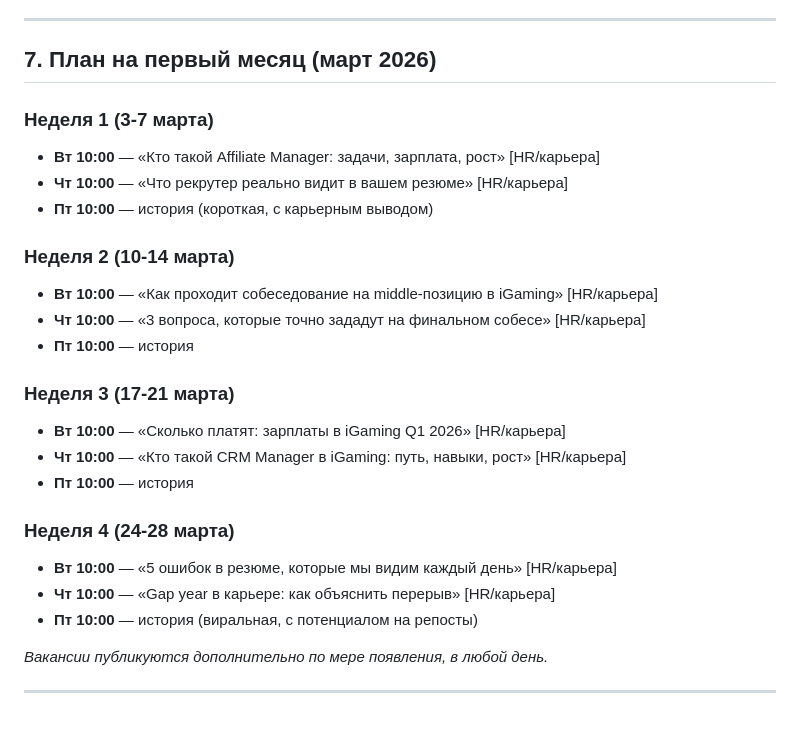
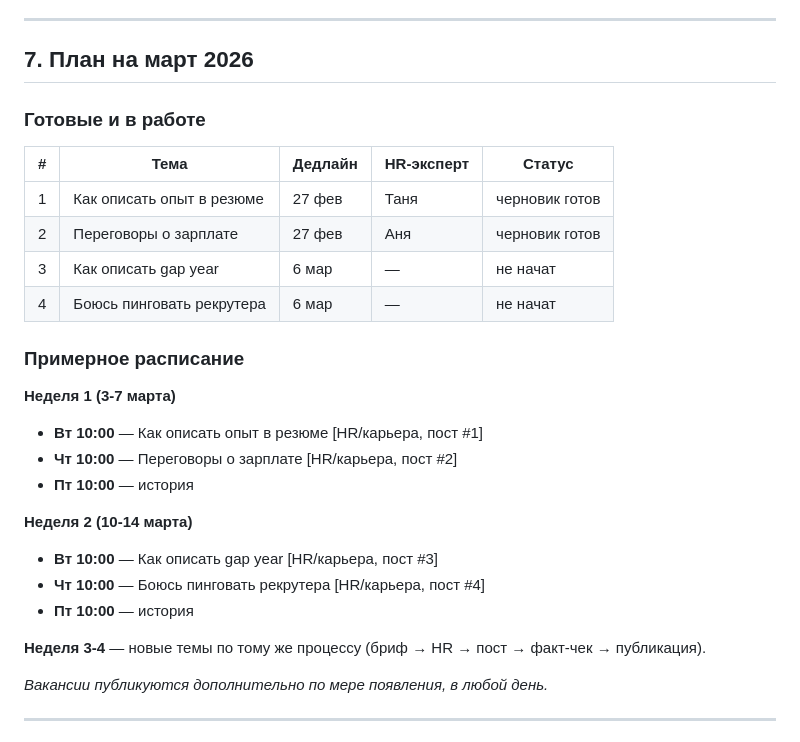
Before and after one commit to Elenavsemogu/most-analytics, a Markdown page: marketing-strategy.md, the part around the change. Drawn GitHub-style.

Commit message:
fix content plan: use actual planned topics from playbook
Made-with: Cursor

```diff
--- a/marketing-strategy.md
+++ b/marketing-strategy.md
@@ -157,27 +157,30 @@
 
 ---
 
-## 7. План на первый месяц (март 2026)
+## 7. План на март 2026
 
-### Неделя 1 (3-7 марта)
-- **Вт 10:00** — «Кто такой Affiliate Manager: задачи, зарплата, рост» [HR/карьера]
-- **Чт 10:00** — «Что рекрутер реально видит в вашем резюме» [HR/карьера]
-- **Пт 10:00** — история (короткая, с карьерным выводом)
+### Готовые и в работе
 
-### Неделя 2 (10-14 марта)
-- **Вт 10:00** — «Как проходит собеседование на middle-позицию в iGaming» [HR/карьера]
-- **Чт 10:00** — «3 вопроса, которые точно зададут на финальном собесе» [HR/карьера]
+| # | Тема | Дедлайн | HR-эксперт | Статус |
+|---|------|---------|------------|--------|
+| 1 | Как описать опыт в резюме | 27 фев | Таня | черновик готов |
+| 2 | Переговоры о зарплате | 27 фев | Аня | черновик готов |
+| 3 | Как описать gap year | 6 мар | — | не начат |
+| 4 | Боюсь пинговать рекрутера | 6 мар | — | не начат |
+
+### Примерное расписание
+
+**Неделя 1 (3-7 марта)**
+- **Вт 10:00** — Как описать опыт в резюме [HR/карьера, пост #1]
+- **Чт 10:00** — Переговоры о зарплате [HR/карьера, пост #2]
 - **Пт 10:00** — история
 
-### Неделя 3 (17-21 марта)
-- **Вт 10:00** — «Сколько платят: зарплаты в iGaming Q1 2026» [HR/карьера]
-- **Чт 10:00** — «Кто такой CRM Manager в iGaming: путь, навыки, рост» [HR/карьера]
+**Неделя 2 (10-14 марта)**
+- **Вт 10:00** — Как описать gap year [HR/карьера, пост #3]
+- **Чт 10:00** — Боюсь пинговать рекрутера [HR/карьера, пост #4]
 - **Пт 10:00** — история
 
-### Неделя 4 (24-28 марта)
-- **Вт 10:00** — «5 ошибок в резюме, которые мы видим каждый день» [HR/карьера]
-- **Чт 10:00** — «Gap year в карьере: как объяснить перерыв» [HR/карьера]
-- **Пт 10:00** — история (виральная, с потенциалом на репосты)
+**Неделя 3-4** — новые темы по тому же процессу (бриф → HR → пост → факт-чек → публикация).
 
 *Вакансии публикуются дополнительно по мере появления, в любой день.*
 
```
